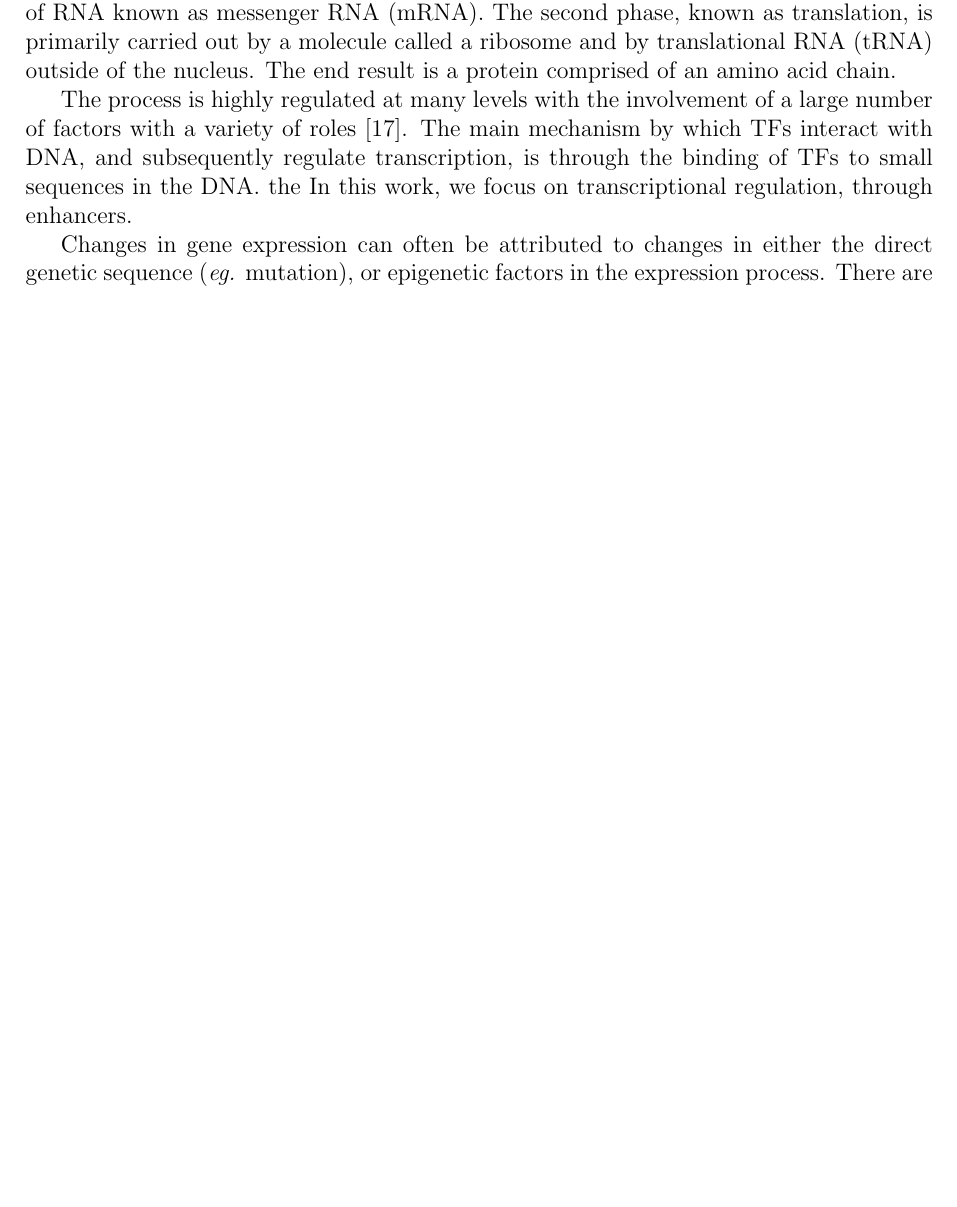
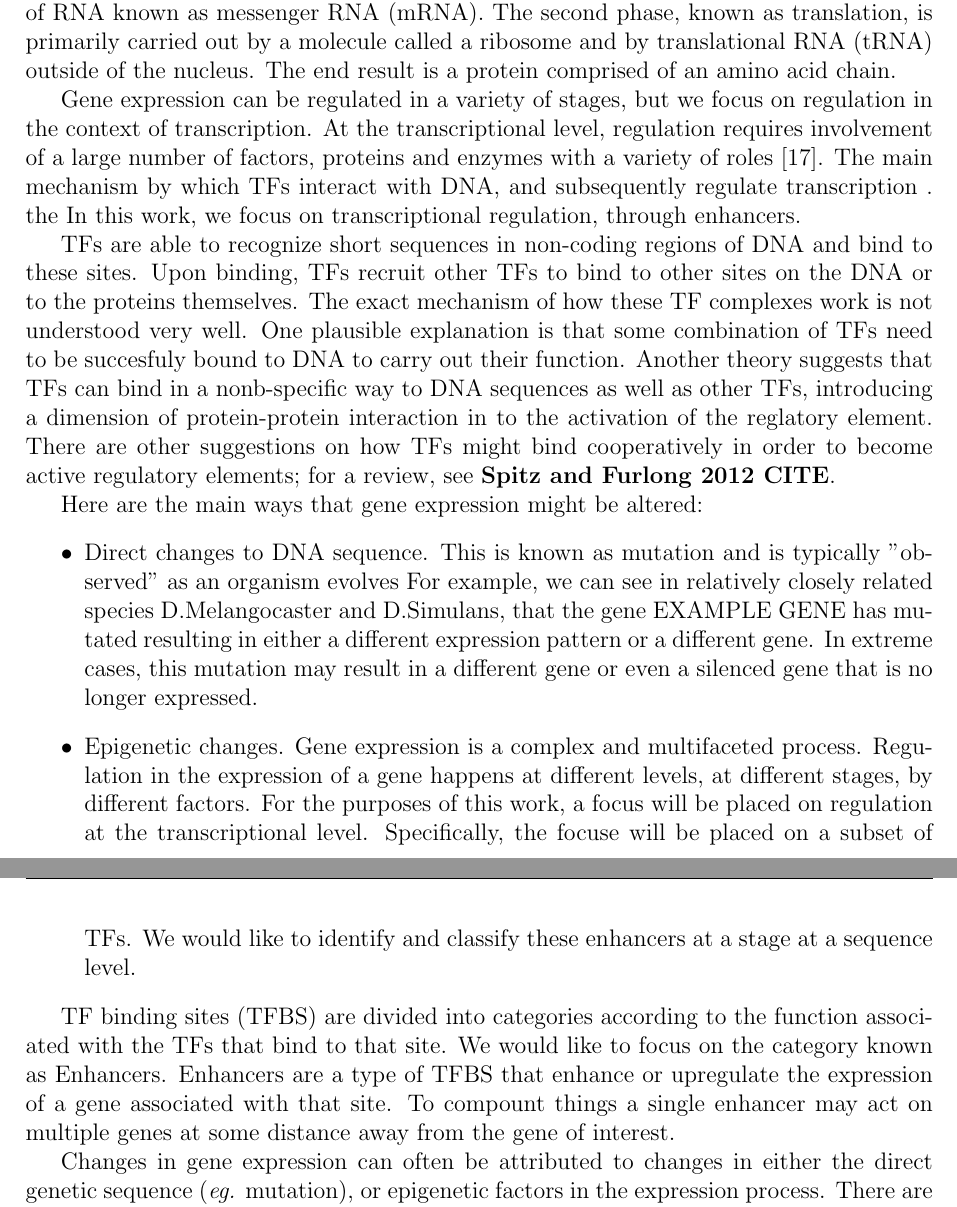
Before and after one commit to dmaderazo/one_year, a LaTeX thesis (main.tex, which reads Enhancers.tex): part of page 11 of 15 before the commit and two parts of pages 11 and 12 of 15 after it, the two joined at a grey line, cut so that both start at the same text, the shorter picture padded with empty space. Compiled offline with pdfLaTeX.

Commit message:
modified Enhancers

```diff
--- a/Enhancers.tex
+++ b/Enhancers.tex
@@ -9,7 +9,41 @@
         One of the enduring tenets of molecular biology is that gene expression occurs as a result of DNA being transcribed to RNA and then translated to proteins~\cite{crick1958protein}.During the first stage, proteins called transcription factors (TFs) bind to regulatory regions surrounding the gene to recruit RNA polymerase; an enzyme responsible for the synthesis of a sub type of RNA known as messenger RNA (mRNA).
         The second phase, known as translation, is primarily carried out by a molecule called a ribosome and by translational RNA (tRNA) outside of the nucleus. The end result is a protein comprised of an amino acid chain.
 
-        The process is highly regulated at many levels with the involvement of a large number of factors with a variety of roles~\cite{lemon2000orchestrated}. The main mechanism by which TFs interact with DNA, and subsequently regulate transcription, is through the binding of TFs to small sequences in the DNA. the In this work, we focus on transcriptional regulation, through enhancers.
+        Gene expression can be regulated in a variety of stages, but we focus on regulation in the context of transcription.
+At the transcriptional level, regulation requires involvement of a large number of factors, proteins and enzymes with a variety
+ of roles~\cite{lemon2000orchestrated}.
+The main mechanism by which TFs interact with DNA, and subsequently regulate transcription
+. the In this work, we focus on transcriptional regulation, through enhancers.
+
+TFs are able to recognize short sequences in non-coding regions of DNA and bind to these sites.
+Upon binding, TFs recruit other TFs to bind to other sites on the DNA or to the proteins themselves.
+The exact mechanism of how these TF complexes work is not understood very well.
+One plausible explanation is that some combination of TFs need to be succesfuly bound to DNA to carry out their function.
+Another theory suggests that TFs can bind in a nonb-specific way to DNA sequences as well as other TFs, introducing
+a dimension of protein-protein interaction in to the activation of the reglatory element.
+There are other suggestions on how TFs might bind cooperatively in order to become active regulatory elements; for a review,
+see \textbf{Spitz and Furlong 2012 CITE}.
+
+
+Here are the main ways that gene expression might be altered:
+\begin{itemize}
+	\item Direct changes to DNA sequence. This is known as mutation and is typically "observed" as an organism evolves
+		For example, we can see in relatively closely related species D.Melangocaster and D.Simulans, that the
+		gene EXAMPLE GENE has mutated resulting in either a different expression pattern or a different gene.
+		In extreme cases, this mutation may result in a different gene or even a silenced gene that is no longer
+		expressed.
+	\item Epigenetic changes. Gene expression is a complex and multifaceted process. Regulation in the expression
+		of a gene happens at different levels, at different stages, by different factors. For the purposes
+		of this work, a focus will be placed on regulation at the transcriptional level. Specifically, the focuse
+		will be placed on a subset of TFs. We would like to identify and classify these enhancers at a stage
+		at a sequence level.
+\end{itemize}
+
+TF binding sites (TFBS) are divided into categories according to the function associated with the TFs that bind to that site.
+We would like to focus on the category known as Enhancers. Enhancers are a type of TFBS that enhance or upregulate the
+expression of a gene associated with that site.
+To compount things a single enhancer may act on multiple genes at some distance away from the gene of interest.
+
 
         Changes in gene expression can often be attributed to changes in either the direct genetic sequence (\emph{eg.} mutation), or epigenetic factors in the expression process. There are numerous ways that epigenetic factors can alter the expression of genes without changes to the genetic code itself. A readily available example of an epigenetic factor are TFs. These TFs take on a diverse set of roles in regulating transcription, such as the initiation of the process and the recruitment of other factors~\cite{lemon2000orchestrated}.
 
```
